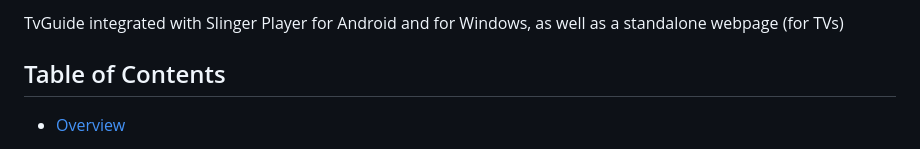
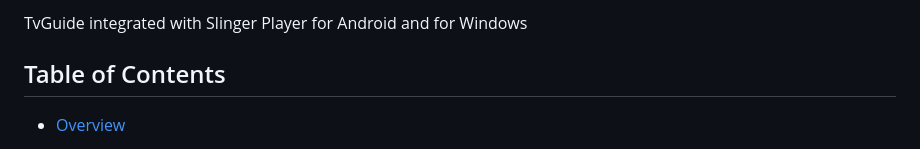
Before and after one commit to bradut/SlingBox-Channel-Changer-TVGuide, a Markdown page: README.md, the part around the change printed below. Drawn GitHub-style.

```diff
--- a/README.md
+++ b/README.md
@@ -14,6 +12,7 @@ It can work as a TV Guide, as a channel changer or as both, integrated with the
 
-TvGuide integrated with Slinger Player for Android and for Windows, as well as a standalone webpage (for TVs)<br />
+TvGuide integrated with Slinger Player for Android and for Windows
 
+</p>
 
 
 ## Table of Contents
```
Also changed, not shown: other parts of README.md (+8 -5 lines).
